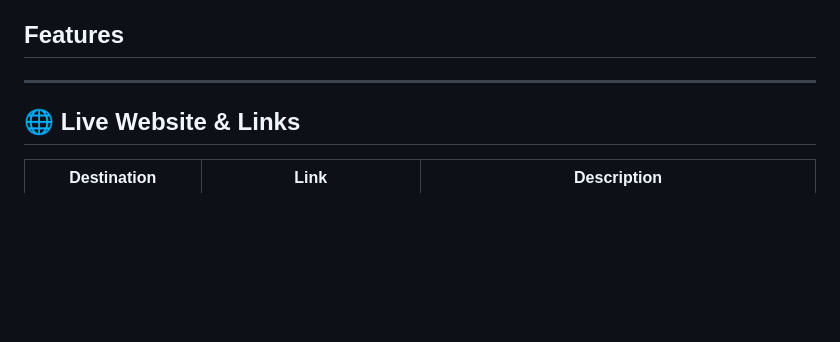
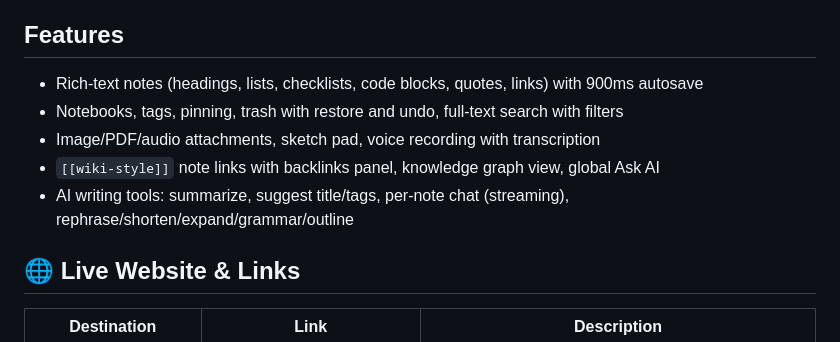
Before and after one commit to bruce12-glitch/Notin, a Markdown page: README.md, the part around the change. GitHub-like rendering; blank space fills up the shorter version.

Commit message:
docs(readme): --- (part 8)

```diff
--- a/README.md
+++ b/README.md
@@ -10,7 +10,11 @@ Notin is a full-stack note-taking app: a marketing landing site, a REST API back
 
 ## Features
 
----
+- Rich-text notes (headings, lists, checklists, code blocks, quotes, links) with 900ms autosave
+- Notebooks, tags, pinning, trash with restore and undo, full-text search with filters
+- Image/PDF/audio attachments, sketch pad, voice recording with transcription
+- `[[wiki-style]]` note links with backlinks panel, knowledge graph view, global Ask AI
+- AI writing tools: summarize, suggest title/tags, per-note chat (streaming), rephrase/shorten/expand/grammar/outline
 
 ## 🌐 Live Website & Links
 
```
